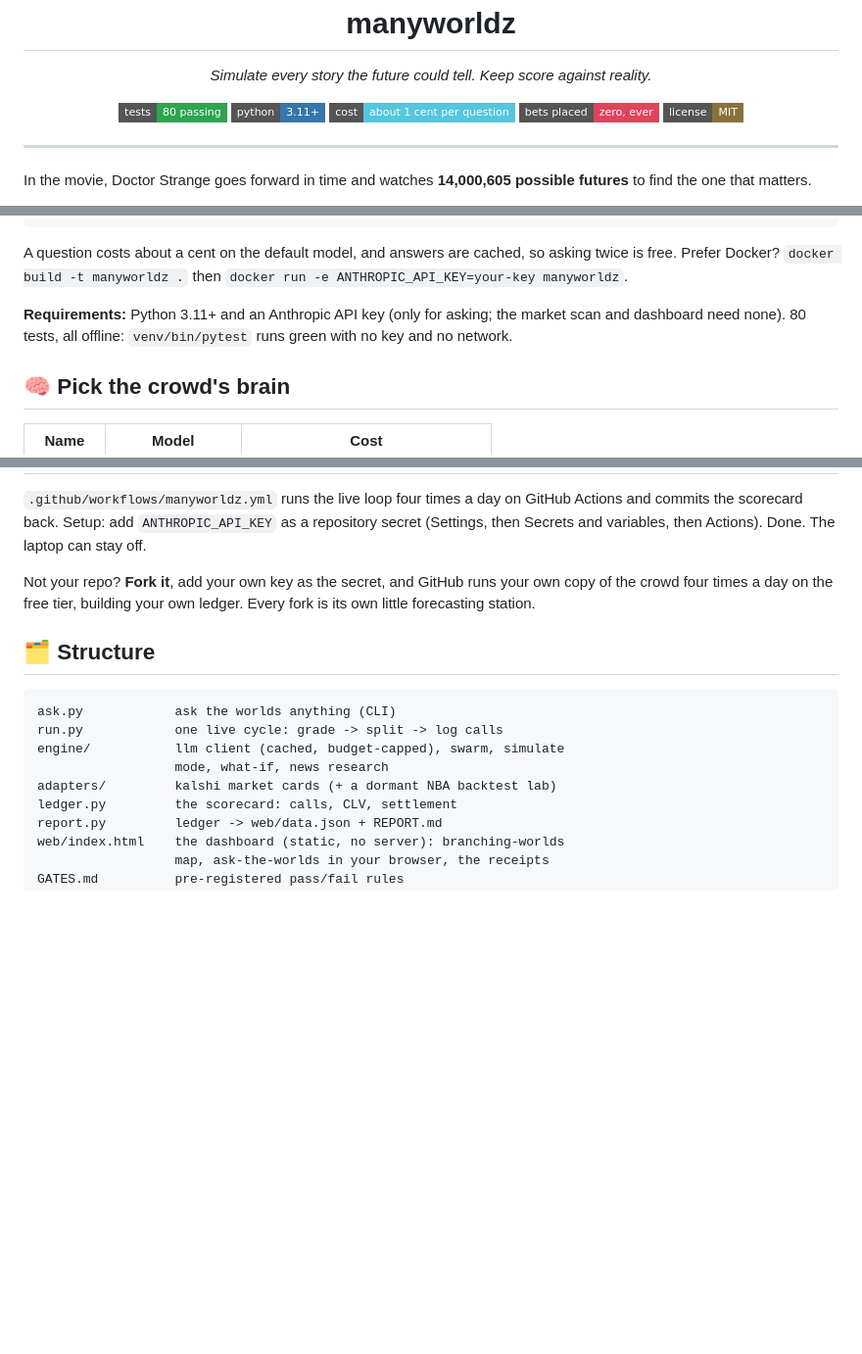
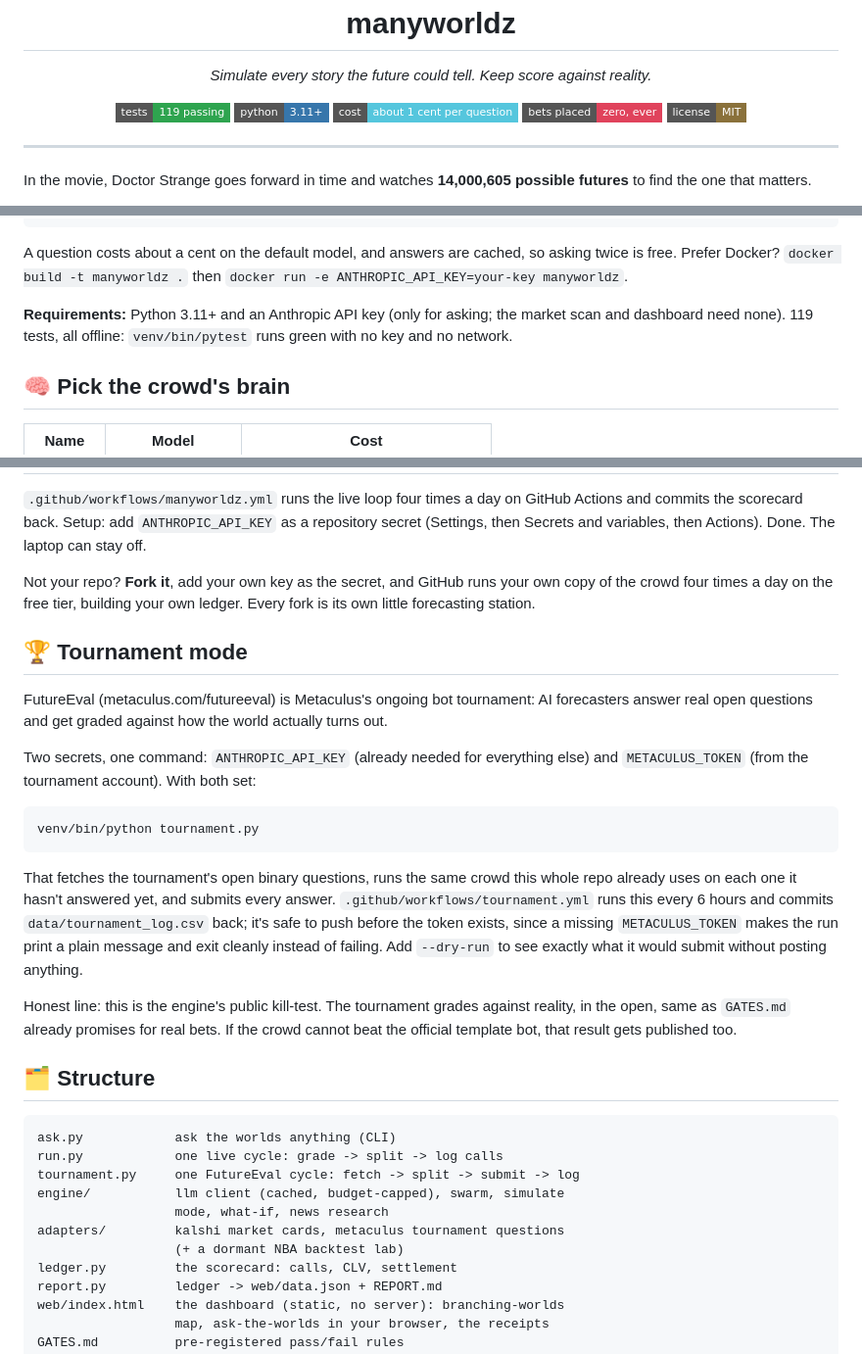
Before and after one commit to akadigari/manyworldz, a Markdown page: README.md, 3 parts joined by grey strips. Shown at 98% size. Rendered like a GitHub page; badges without logos; blank space fills up the shorter version.

Commit message:
docs: tournament mode section, and the true test count
Also lists tournament.py and the metaculus adapter in the structure
tour.

````diff
--- a/README.md
+++ b/README.md
@@ -7,7 +7,7 @@
 <p align="center"><i>Simulate every story the future could tell. Keep score against reality.</i></p>
 
 <p align="center">
-  <img src="https://img.shields.io/badge/tests-80%20passing-2ea44f?style=flat-square" alt="80 tests"/>
+  <img src="https://img.shields.io/badge/tests-119%20passing-2ea44f?style=flat-square" alt="119 tests"/>
   <img src="https://img.shields.io/badge/python-3.11%2B-3776ab?style=flat-square" alt="python 3.11+"/>
   <img src="https://img.shields.io/badge/cost-about%201%20cent%20per%20question-55c6dd?style=flat-square" alt="about a cent per question"/>
   <img src="https://img.shields.io/badge/bets%20placed-zero%2C%20ever-e0435c?style=flat-square" alt="bets placed: zero, ever"/>
@@ -104,7 +104,7 @@ venv/bin/python run.py
 
 A question costs about a cent on the default model, and answers are cached, so asking twice is free. Prefer Docker? `docker build -t manyworldz .` then `docker run -e ANTHROPIC_API_KEY=your-key manyworldz`.
 
-**Requirements:** Python 3.11+ and an Anthropic API key (only for asking; the market scan and dashboard need none). 80 tests, all offline: `venv/bin/pytest` runs green with no key and no network.
+**Requirements:** Python 3.11+ and an Anthropic API key (only for asking; the market scan and dashboard need none). 119 tests, all offline: `venv/bin/pytest` runs green with no key and no network.
 
 ## 🧠 Pick the crowd's brain
 
@@ -134,14 +134,30 @@ Fed days and CPI prints. Elections and confirmations. Album drops, box office, a
 
 Not your repo? **Fork it**, add your own key as the secret, and GitHub runs your own copy of the crowd four times a day on the free tier, building your own ledger. Every fork is its own little forecasting station.
 
+## 🏆 Tournament mode
+
+FutureEval (metaculus.com/futureeval) is Metaculus's ongoing bot tournament: AI forecasters answer real open questions and get graded against how the world actually turns out.
+
+Two secrets, one command: `ANTHROPIC_API_KEY` (already needed for everything else) and `METACULUS_TOKEN` (from the tournament account). With both set:
+
+```bash
+venv/bin/python tournament.py
+```
+
+That fetches the tournament's open binary questions, runs the same crowd this whole repo already uses on each one it hasn't answered yet, and submits every answer. `.github/workflows/tournament.yml` runs this every 6 hours and commits `data/tournament_log.csv` back; it's safe to push before the token exists, since a missing `METACULUS_TOKEN` makes the run print a plain message and exit cleanly instead of failing. Add `--dry-run` to see exactly what it would submit without posting anything.
+
+Honest line: this is the engine's public kill-test. The tournament grades against reality, in the open, same as `GATES.md` already promises for real bets. If the crowd cannot beat the official template bot, that result gets published too.
+
 ## 🗂️ Structure
 
 ```
 ask.py            ask the worlds anything (CLI)
 run.py            one live cycle: grade -> split -> log calls
+tournament.py     one FutureEval cycle: fetch -> split -> submit -> log
 engine/           llm client (cached, budget-capped), swarm, simulate
                   mode, what-if, news research
-adapters/         kalshi market cards (+ a dormant NBA backtest lab)
+adapters/         kalshi market cards, metaculus tournament questions
+                  (+ a dormant NBA backtest lab)
 ledger.py         the scorecard: calls, CLV, settlement
 report.py         ledger -> web/data.json + REPORT.md
 web/index.html    the dashboard (static, no server): branching-worlds
````
